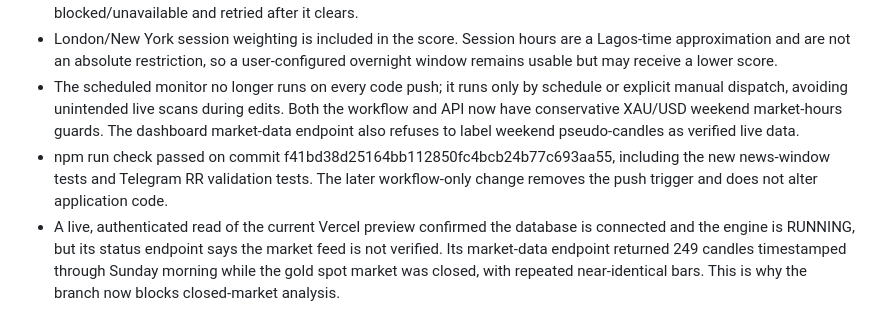
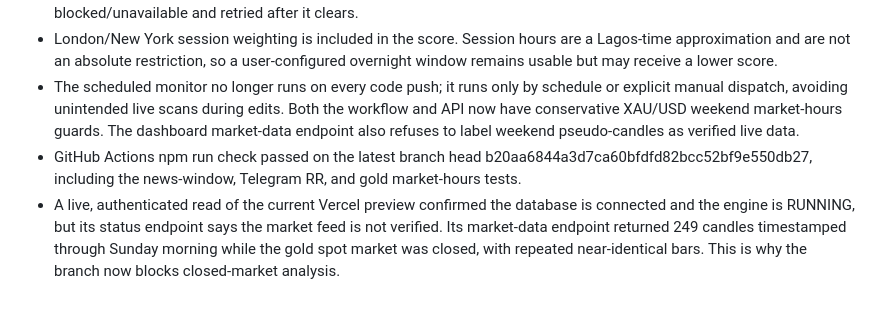
Before and after one commit to Nexora-Apparel/gold-scalper, a Markdown page: docs/signal-workflow-roadmap.md, the part around the change. Drawn GitHub-style.

Commit message:
Update Phase 1 verification record to latest tested branch head

```diff
--- a/docs/signal-workflow-roadmap.md
+++ b/docs/signal-workflow-roadmap.md
@@ -31,7 +31,7 @@ Build a personal XAUUSD signal assistant that can identify a potential setup bef
 - New candidates are gated by the Fair Economy weekly economic calendar feed. High-impact USD events block new candidates within 30 minutes before/after the scheduled time. Calendar timeout, HTTP failure, empty/malformed payloads, or invalid event rows fail closed. Entry-confirmation Telegram delivery is held while the calendar is blocked/unavailable and retried after it clears.
 - London/New York session weighting is included in the score. Session hours are a Lagos-time approximation and are not an absolute restriction, so a user-configured overnight window remains usable but may receive a lower score.
 - The scheduled monitor no longer runs on every code push; it runs only by schedule or explicit manual dispatch, avoiding unintended live scans during edits. Both the workflow and API now have conservative XAU/USD weekend market-hours guards. The dashboard market-data endpoint also refuses to label weekend pseudo-candles as verified live data.
-- npm run check passed on commit f41bd38d25164bb112850fc4bcb24b77c693aa55, including the new news-window tests and Telegram RR validation tests. The later workflow-only change removes the push trigger and does not alter application code.
+- GitHub Actions npm run check passed on the latest branch head b20aa6844a3d7ca60bfdfd82bcc52bf9e550db27, including the news-window, Telegram RR, and gold market-hours tests.
 - A live, authenticated read of the current Vercel preview confirmed the database is connected and the engine is RUNNING, but its status endpoint says the market feed is not verified. Its market-data endpoint returned 249 candles timestamped through Sunday morning while the gold spot market was closed, with repeated near-identical bars. This is why the branch now blocks closed-market analysis.
 - The latest branch code has not been deployed. Vercel's deployment API returned HTTP 402 with the free deployment limit exceeded (more than 100 deployments; retry after 24 hours). Do not assume the new weekend guard is active in the currently deployed preview.
 - The GitHub scheduled monitor's unauthenticated request to the protected preview returns HTTP 302, so its end-to-end scan remains unverified. Protection must not be disabled to fix this. Configure an approved authenticated access path and redeploy after Vercel's limit resets; until then, avoid manually triggering Analysis against the older deployed code while the gold market is closed.
```
